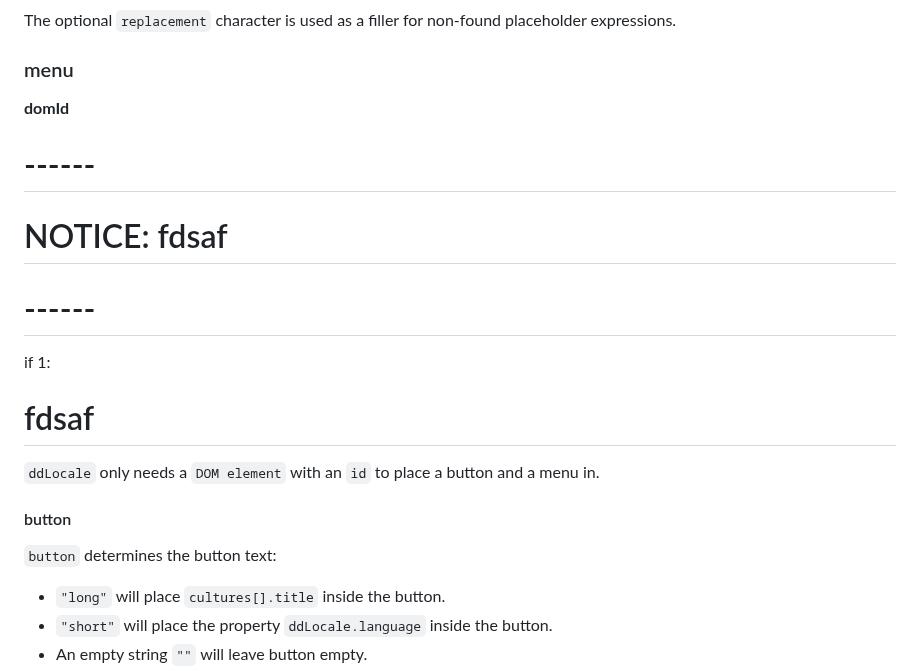
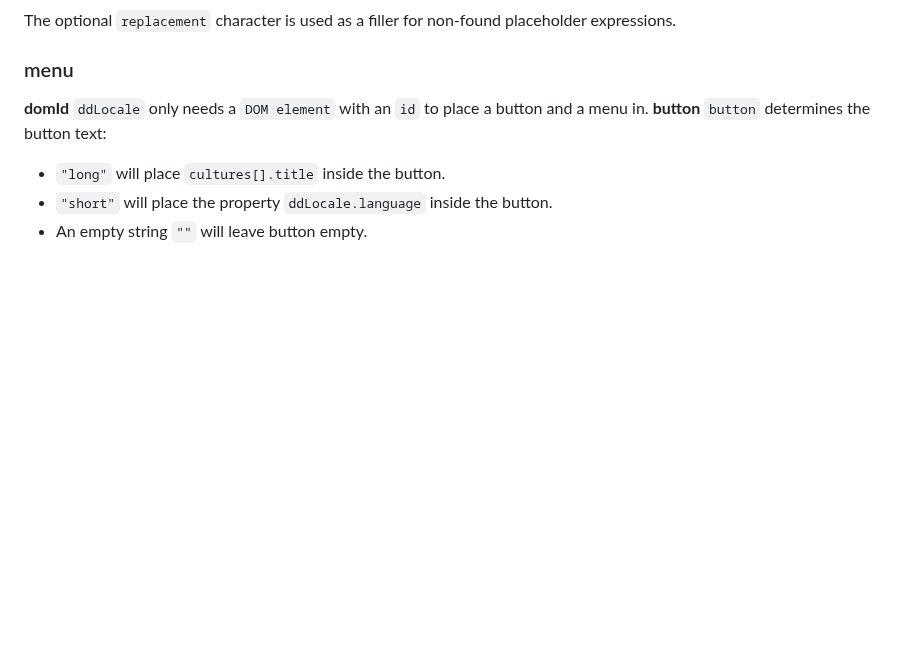
Before and after one commit to Design-Dude/ddLocale, a Markdown page: README.md, the part around one of its changes. Rendered like a GitHub page; blank space fills up the shorter version.

````diff
--- a/README.md
+++ b/README.md
@@ -110,15 +110,8 @@
 
 ### menu
 **domId**
-
-# ------
-# NOTICE: fdsaf
-# ------
-if 1:
-  # fdsaf
-
 ```ddLocale``` only needs a ```DOM element``` with an ```id``` to place a button and a menu in.
-#### button
+**button**
 ```button``` determines the button text:
 - ```"long"``` will place ```cultures[].title``` inside the button.
 - ```"short"``` will place the property ```ddLocale.language``` inside the button.
````
Also changed, not shown: other parts of README.md (+1 -1 lines).
